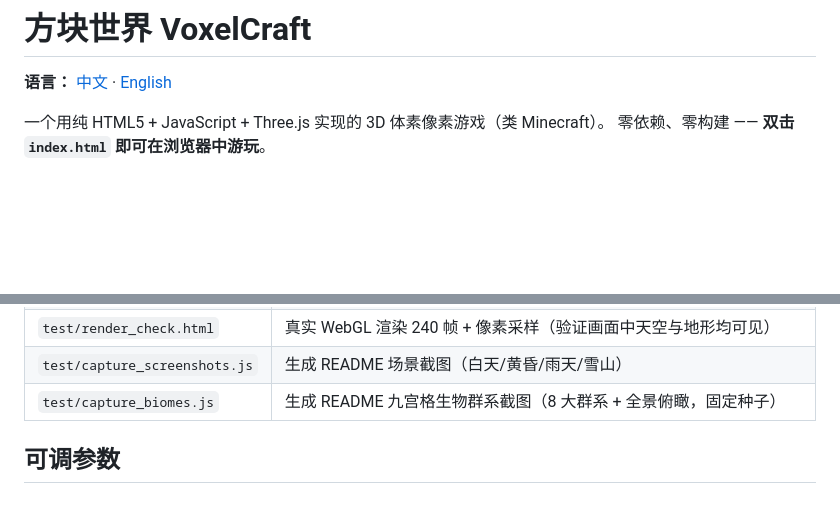
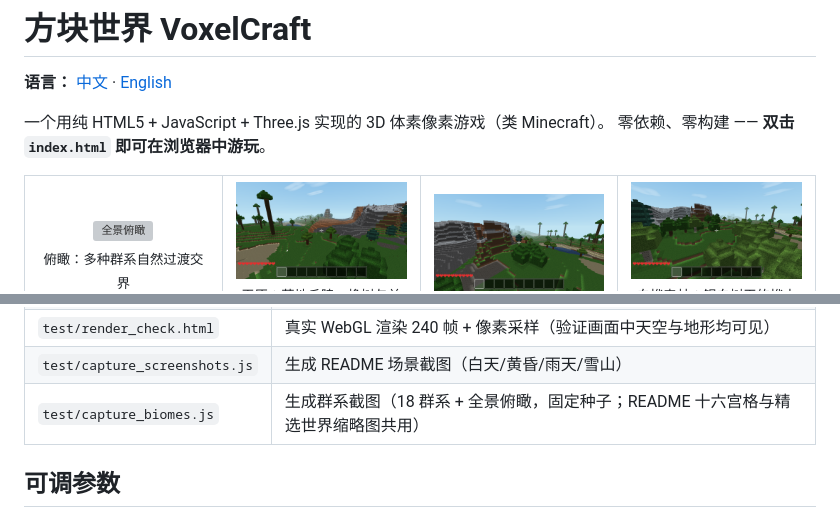
Before and after one commit to pzy2000/Minecraft_Qwen38_27B, a Markdown page: README.md, 2 parts joined by grey strips. GitHub-like rendering; blank space fills up the shorter version; grey boxes are pictures that could not be loaded.

Commit message:
Update README to enhance biome representation: adjust layout for better visual balance, add new biome images and descriptions, and refine existing entries for clarity and consistency.

```diff
--- a/README.md
+++ b/README.md
@@ -7,7 +7,11 @@
 
 <table>
   <tr>
-    <td align="center" width="33%">
+    <td align="center" width="25%">
+      <img src="screenshots/biomes/overview.png" alt="全景俯瞰" />
+      <br /><sub>俯瞰：多种群系自然过渡交界</sub>
+    </td>
+    <td align="center" width="25%">
       <img src="screenshots/biomes/plains.png" alt="平原" />
       <br /><sub>平原：草地丘陵、橡树与羊群</sub>
     </td>
@@ -163,7 +193,7 @@ node test/run_browser_tests.js     # 自动查找 Chrome/Edge/Chromium，也可
 | `test/browser_test.html` | 完整游戏栈：主循环、物理落地、DDA 射线、挖放、生物生成/死亡/掉羊毛、手册一键合成+长按连续合成、背包 2×2 开局合成（橡木→木板→工作台）、堆叠逐格放置、拖拽交互、工作台 3×3 合成（床）、合成手册、半高床网格+物理、昼夜、天气（雨强度/雨滴/云层变灰/闪电闪屏/雷击掉血/彩虹昼夜条件/G 键切换）、受伤/死亡/重生、存档往返、网格重建（渲染置空，纯逻辑验证）、光照初始化与火把点亮、新世界清空背包回归、音效函数冒烟 |
 | `test/render_check.html` | 真实 WebGL 渲染 240 帧 + 像素采样（验证画面中天空与地形均可见） |
 | `test/capture_screenshots.js` | 生成 README 场景截图（白天/黄昏/雨天/雪山） |
-| `test/capture_biomes.js` | 生成 README 九宫格生物群系截图（8 大群系 + 全景俯瞰，固定种子） |
+| `test/capture_biomes.js` | 生成群系截图（18 群系 + 全景俯瞰，固定种子；README 十六宫格与精选世界缩略图共用） |
 
 ## 可调参数
 
```
Also changed, not shown: other parts of README.md (+35 -9 lines).
